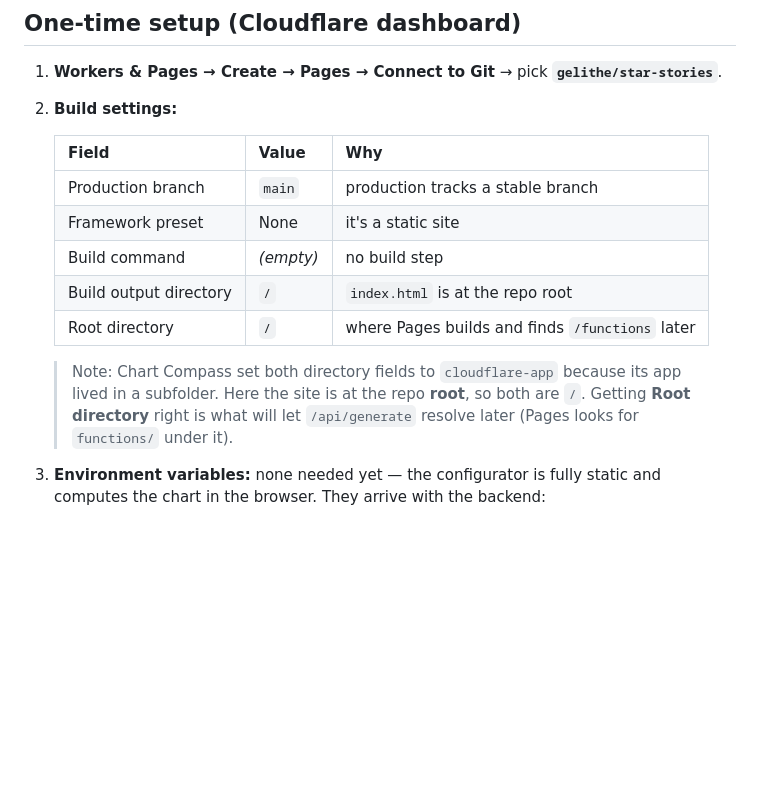
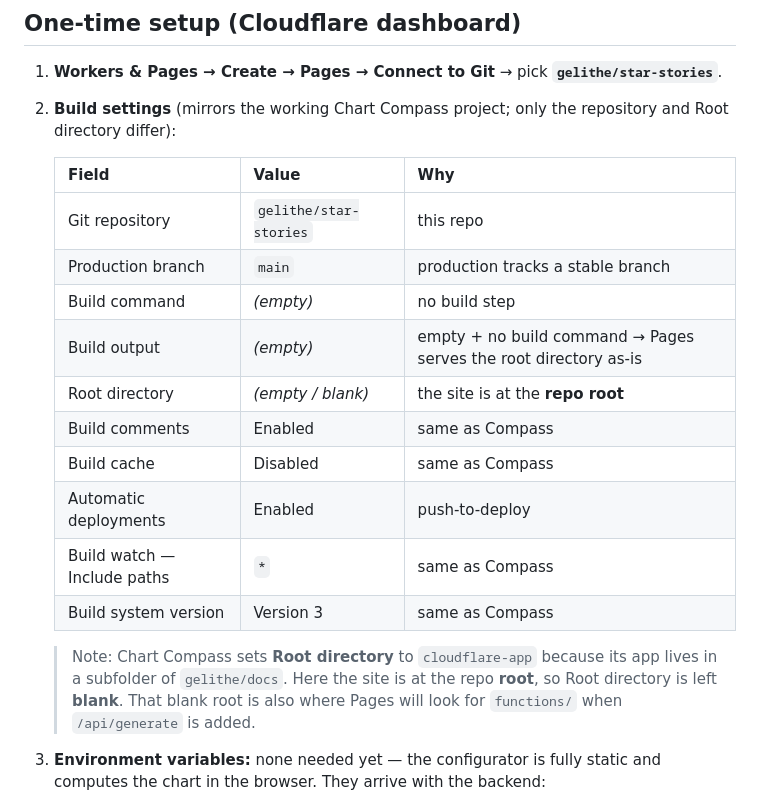
Before and after one commit to gelithe/star-stories, a Markdown page: DEPLOY.md, the part around the change. Drawn GitHub-style; blank space fills up the shorter version.

Commit message:
Correct Pages settings in DEPLOY.md to mirror Chart Compass
Root directory and Build output are left blank (site is at the repo root),
matching the working Compass project; only the repository and Root directory
differ from that reference.

Co-Authored-By: Claude Opus 4.8 <noreply@anthropic.com>
Claude-Session: https://claude.ai/code/session_011d6dzPWhxTfrYiEvaTUwFK

```diff
--- a/DEPLOY.md
+++ b/DEPLOY.md
@@ -23,20 +23,26 @@ automatically).
 
 1. **Workers & Pages → Create → Pages → Connect to Git** → pick
    **`gelithe/star-stories`**.
-2. **Build settings:**
+2. **Build settings** (mirrors the working Chart Compass project; only the
+   repository and Root directory differ):
 
    | Field | Value | Why |
    |---|---|---|
+   | Git repository | `gelithe/star-stories` | this repo |
    | Production branch | `main` | production tracks a stable branch |
-   | Framework preset | None | it's a static site |
    | Build command | *(empty)* | no build step |
-   | Build output directory | `/` | `index.html` is at the repo root |
-   | Root directory | `/` | where Pages builds and finds `/functions` later |
+   | Build output | *(empty)* | empty + no build command → Pages serves the root directory as-is |
+   | Root directory | *(empty / blank)* | the site is at the **repo root** |
+   | Build comments | Enabled | same as Compass |
+   | Build cache | Disabled | same as Compass |
+   | Automatic deployments | Enabled | push-to-deploy |
+   | Build watch — Include paths | `*` | same as Compass |
+   | Build system version | Version 3 | same as Compass |
 
-   > Note: Chart Compass set both directory fields to `cloudflare-app` because
-   > its app lived in a subfolder. Here the site is at the repo **root**, so
-   > both are `/`. Getting **Root directory** right is what will let
-   > `/api/generate` resolve later (Pages looks for `functions/` under it).
+   > Note: Chart Compass sets **Root directory** to `cloudflare-app` because its
+   > app lives in a subfolder of `gelithe/docs`. Here the site is at the repo
+   > **root**, so Root directory is left **blank**. That blank root is also where
+   > Pages will look for `functions/` when `/api/generate` is added.
 
 3. **Environment variables:** none needed yet — the configurator is fully
    static and computes the chart in the browser. They arrive with the backend:
```
